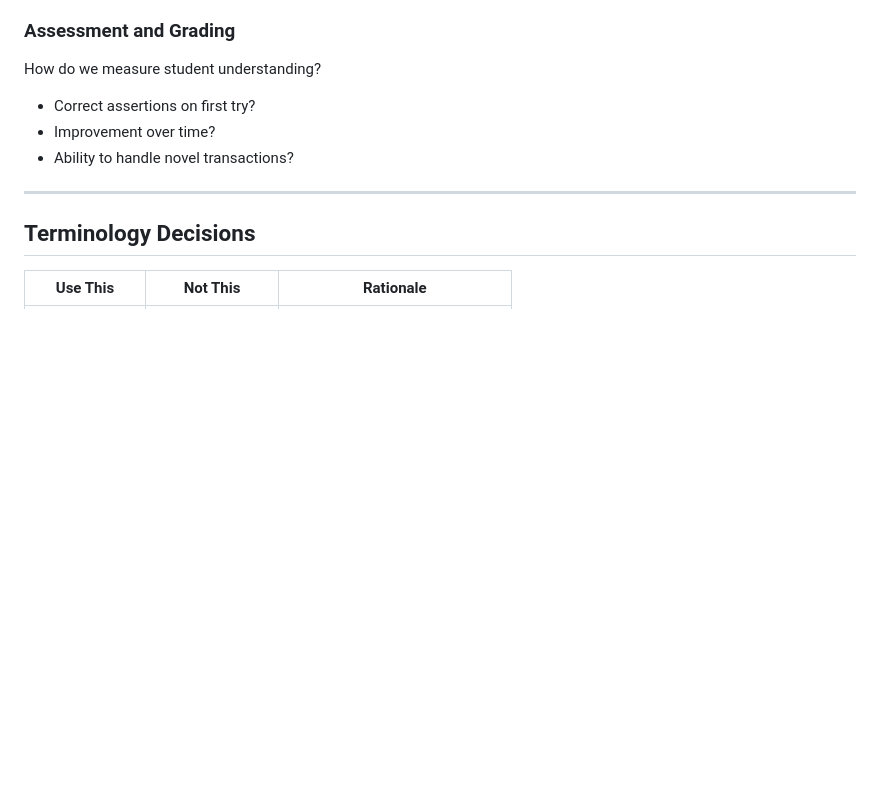
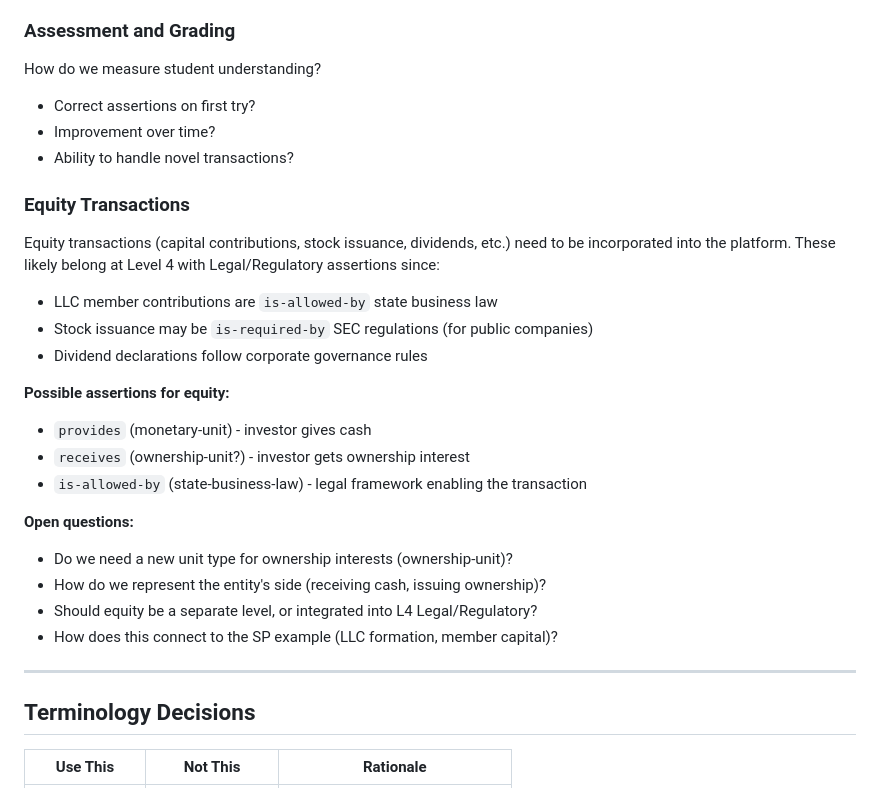
Before and after one commit to drdebit/aalp, a Markdown page: DESIGN.md, the part around the change. Rendered like a GitHub page; blank space fills up the shorter version.

Commit message:
Add equity transactions to open questions in DESIGN.md
Documents the need to think through how equity transactions
(capital contributions, stock issuance, dividends) fit into
the assertion framework, likely via Legal/Regulatory assertions.

🤖 Generated with [Claude Code](https://claude.com/claude-code)

Co-Authored-By: Claude Opus 4.5 <noreply@anthropic.com>

```diff
--- a/DESIGN.md
+++ b/DESIGN.md
@@ -192,6 +192,25 @@ How do we measure student understanding?
 - Improvement over time?
 - Ability to handle novel transactions?
 
+### Equity Transactions
+
+Equity transactions (capital contributions, stock issuance, dividends, etc.) need to be incorporated into the platform. These likely belong at Level 4 with Legal/Regulatory assertions since:
+
+- LLC member contributions are `is-allowed-by` state business law
+- Stock issuance may be `is-required-by` SEC regulations (for public companies)
+- Dividend declarations follow corporate governance rules
+
+**Possible assertions for equity:**
+- `provides` (monetary-unit) - investor gives cash
+- `receives` (ownership-unit?) - investor gets ownership interest
+- `is-allowed-by` (state-business-law) - legal framework enabling the transaction
+
+**Open questions:**
+- Do we need a new unit type for ownership interests (ownership-unit)?
+- How do we represent the entity's side (receiving cash, issuing ownership)?
+- Should equity be a separate level, or integrated into L4 Legal/Regulatory?
+- How does this connect to the SP example (LLC formation, member capital)?
+
 ---
 
 ## Terminology Decisions
```
